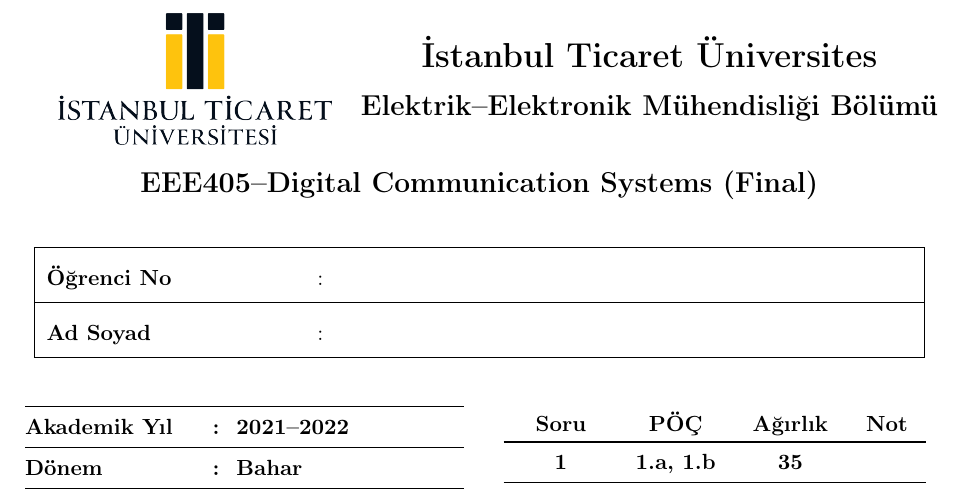
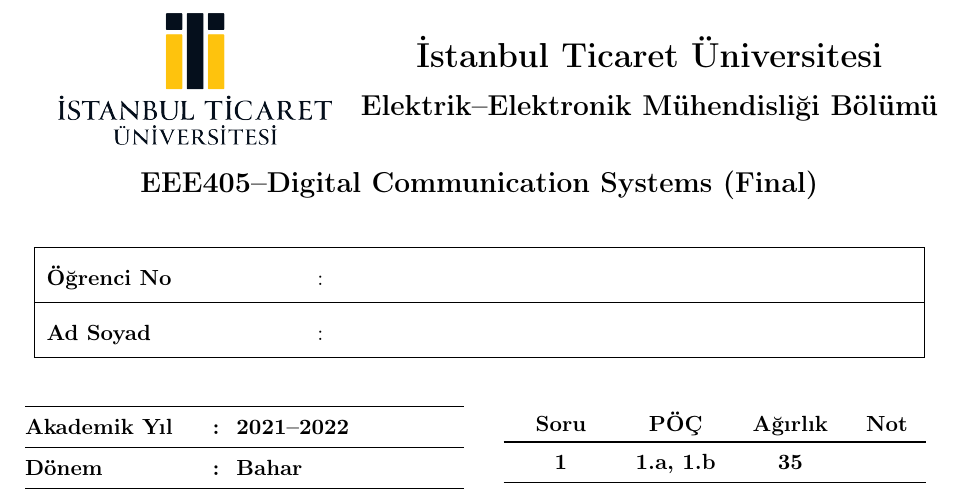
Before and after one commit to TapirLab/exam-cover-page-icu-mudek, a LaTeX problem sheet (exam_cover_page_TR.tex): part of the page, cut so that both start at the same text. Compiled offline with pdfLaTeX.

Commit message:
Missing 'i' letter added to end of 'Üniveristes'

```diff
--- a/exam_cover_page_TR.tex
+++ b/exam_cover_page_TR.tex
@@ -43,7 +43,7 @@
 		\end{minipage}%
 		\begin{minipage}[c]{0.7\textwidth}
 			\centering
-			{\LARGE \textbf{İstanbul Ticaret Üniversites}}\\[1em]
+			{\LARGE \textbf{İstanbul Ticaret Üniversitesi}}\\[1em]
 			{\Large \textbf{Elektrik--Elektronik Mühendisliği Bölümü}}
 		\end{minipage}
 	\end{minipage}
```
Also changed, not shown: exam_cover_page_TR.pdf.
